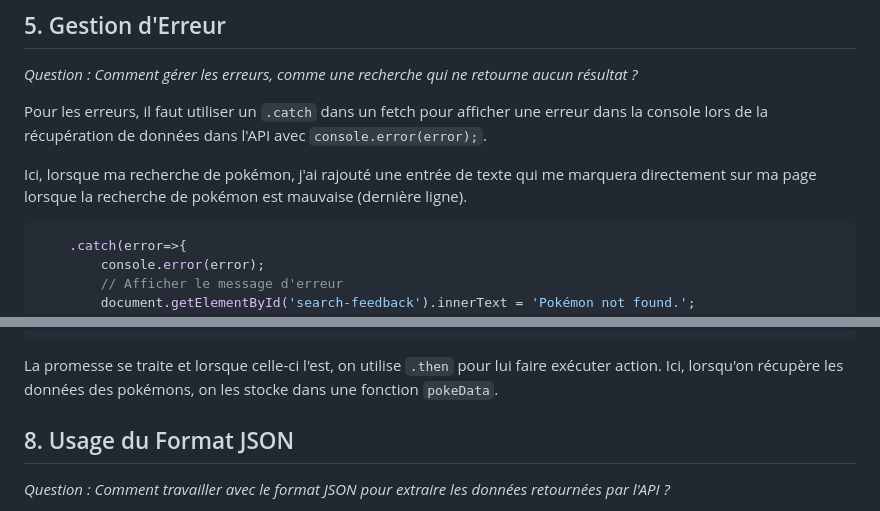
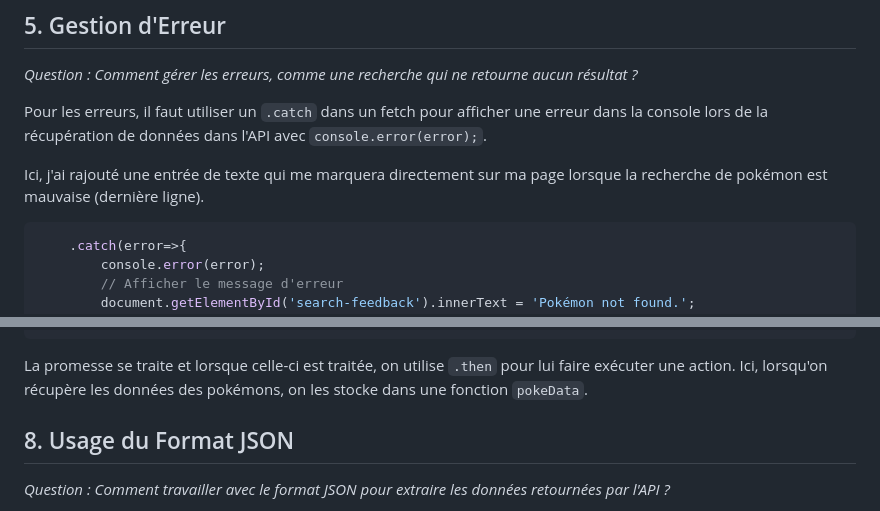
Before and after one commit to Sanitikhan/POKEAPI, a Markdown page: README.md, 2 parts joined by grey strips. GitHub-like rendering.

````diff
--- a/README.md
+++ b/README.md
@@ -247,7 +247,7 @@ Pour la fonctionnalité de recherche pour trouver des Pokémon par leur numéro,
 
 Pour les erreurs, il faut utiliser un ```.catch``` dans un fetch pour afficher une erreur dans la console lors de la récupération de données dans l'API avec ```console.error(error);```.
 
-Ici, lorsque ma recherche de pokémon, j'ai rajouté une entrée de texte qui me marquera directement sur ma page lorsque la recherche de pokémon est mauvaise (dernière ligne).
+Ici, j'ai rajouté une entrée de texte qui me marquera directement sur ma page lorsque la recherche de pokémon est mauvaise (dernière ligne).
 
 ``` js
     .catch(error=>{
@@ -289,7 +289,7 @@ function fetchPokemonStats(pokemonId, pokeContainer) {
 }
 ```
 
-La promesse se traite et lorsque celle-ci l'est, on utilise ```.then``` pour lui faire exécuter action. Ici, lorsqu'on récupère les données des pokémons, on les stocke dans une fonction ```pokeData```.
+La promesse se traite et lorsque celle-ci est traitée, on utilise ```.then``` pour lui faire exécuter une action. Ici, lorsqu'on récupère les données des pokémons, on les stocke dans une fonction ```pokeData```.
 
 ## 8. Usage du Format JSON
 *Question : Comment travailler avec le format JSON pour extraire les données retournées par l'API ?*
````
Also changed, not shown: other parts of README.md (+6 -6 lines).
